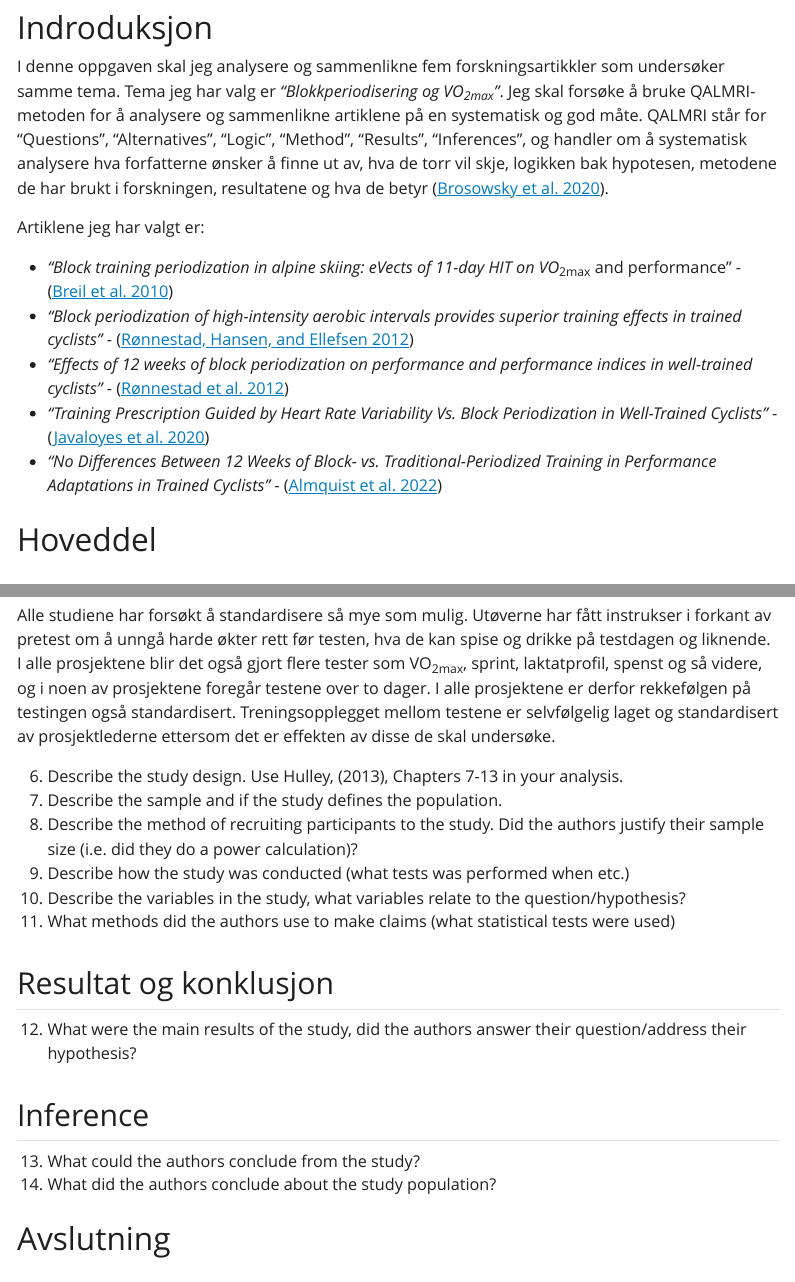
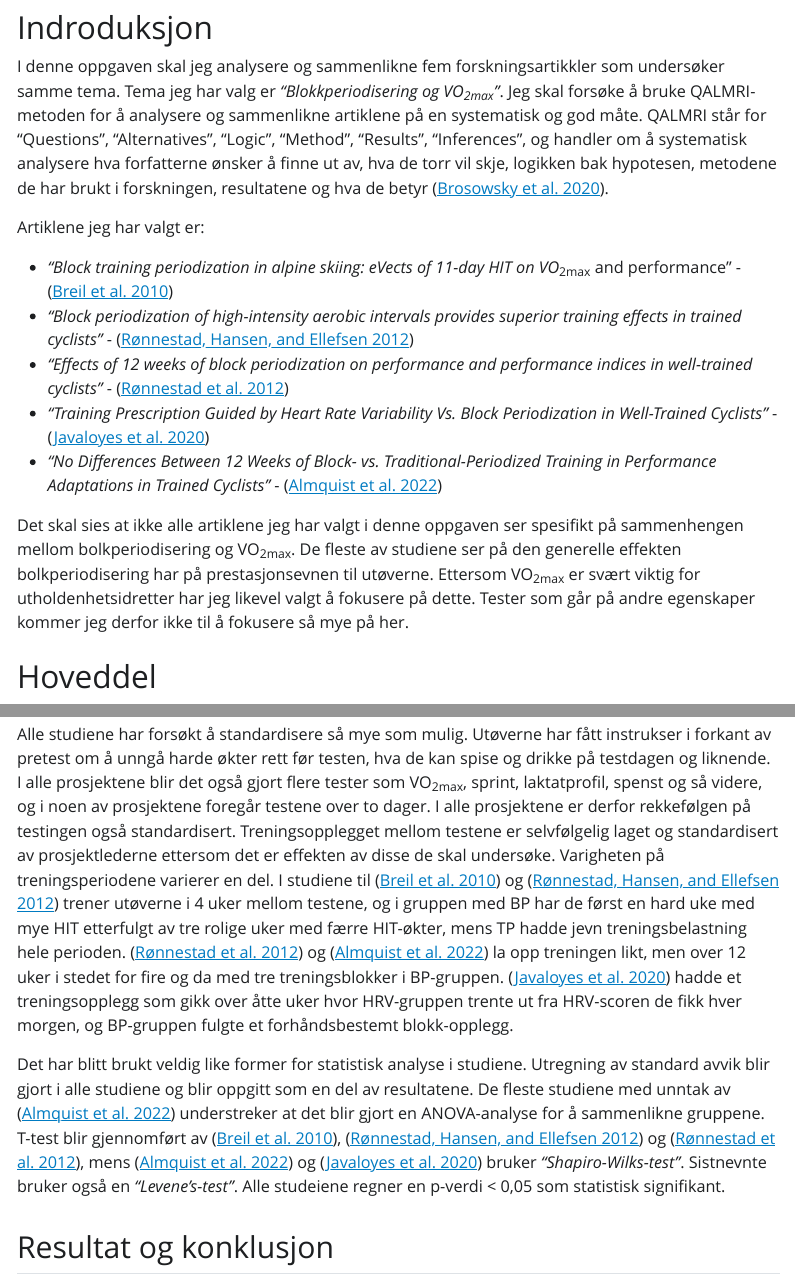
Before and after one commit to Nybakk/Assignment-4-Study-designs, a Quarto document (Assignment-4-Study-designs.qmd): the page in a window 1100 px wide, from 140 px down, and a second part further down, joined at a grey line. The pictures show the output file Assignment-4-Study-designs.html that the author committed with the source, opened offline; Quarto's library style sheets are replaced by a plain one without menus.

Commit message:
fullført oppgave

```diff
--- a/Assignment-4-Study-designs.qmd
+++ b/Assignment-4-Study-designs.qmd
@@ -22,6 +22,8 @@
 -   *"Training Prescription Guided by Heart Rate Variability Vs. Block Periodization in Well-Trained Cyclists"* - [@javaloyes2020]
 -   *"No Differences Between 12 Weeks of Block- vs. Traditional-Periodized Training in Performance Adaptations in Trained Cyclists"* - [@almquist2022]
 
+Det skal sies at ikke alle artiklene jeg har valgt i denne oppgaven ser spesifikt på sammenhengen mellom bolkperiodisering og VO<sub>2max</sub>. De fleste av studiene ser på den generelle effekten bolkperiodisering har på prestasjonsevnen til utøverne. Ettersom VO<sub>2max</sub> er svært viktig for utholdenhetsidretter har jeg likevel valgt å fokusere på dette. Tester som går på andre egenskaper kommer jeg derfor ikke til å fokusere så mye på her.
+
 # Hoveddel
 
 ## Grunnlag for studiene
@@ -44,25 +46,17 @@
 
 I studiene til [@rønnestad2012] og [@rønnestad2012a] meldte deltakerne seg frivillig for å delta på prosjektet, men alle var som sagt godt trente eller aktive syklister. [@breil2010] hentet deltakerne fra et nasjonalt treningssenter og [@almquist2022] fra en lokal sykkelklubb. [@javaloyes2020] skriver ikke hvor de hentet sine deltakere fra, men at de ble plukket ut på bakgrunn av kvalifikasjoner. Ingen av studiene oppgir noen utregning for statistisk styrke, ut fra utvalgene kan man anta at det ikke er meningen at de skal være repressentative for hele populasjonen. Forskningen i disse artiklene handler nok hovedsaklig om prestasjonsutvikling for aktive utøvere.
 
-Alle studiene har forsøkt å standardisere så mye som mulig. Utøverne har fått instrukser i forkant av pretest om å unngå harde økter rett før testen, hva de kan spise og drikke på testdagen og liknende. I alle prosjektene blir det også gjort flere tester som VO<sub>2max</sub>, sprint, laktatprofil, spenst og så videre, og i noen av prosjektene foregår testene over to dager. I alle prosjektene er derfor rekkefølgen på testingen også standardisert. Treningsopplegget mellom testene er selvfølgelig laget og standardisert av prosjektlederne ettersom det er effekten av disse de skal undersøke.
+Alle studiene har forsøkt å standardisere så mye som mulig. Utøverne har fått instrukser i forkant av pretest om å unngå harde økter rett før testen, hva de kan spise og drikke på testdagen og liknende. I alle prosjektene blir det også gjort flere tester som VO<sub>2max</sub>, sprint, laktatprofil, spenst og så videre, og i noen av prosjektene foregår testene over to dager. I alle prosjektene er derfor rekkefølgen på testingen også standardisert. Treningsopplegget mellom testene er selvfølgelig laget og standardisert av prosjektlederne ettersom det er effekten av disse de skal undersøke. Varigheten på treningsperiodene varierer en del. I studiene til [@breil2010] og [@rønnestad2012] trener utøverne i 4 uker mellom testene, og i gruppen med BP har de først en hard uke med mye HIT etterfulgt av tre rolige uker med færre HIT-økter, mens TP hadde jevn treningsbelastning hele perioden. [@rønnestad2012a] og [@almquist2022] la opp treningen likt, men over 12 uker i stedet for fire og da med tre treningsblokker i BP-gruppen. [@javaloyes2020] hadde et treningsopplegg som gikk over åtte uker hvor HRV-gruppen trente ut fra HRV-scoren de fikk hver morgen, og BP-gruppen fulgte et forhåndsbestemt blokk-opplegg.
 
+Det har blitt brukt veldig like former for statistisk analyse i studiene. Utregning av standard avvik blir gjort i alle studiene og blir oppgitt som en del av resultatene. De fleste studiene med unntak av [@almquist2022] understreker at det blir gjort en ANOVA-analyse for å sammenlikne gruppene. T-test blir gjennomført av [@breil2010], [@rønnestad2012] og [@rønnestad2012a], mens [@almquist2022] og [@javaloyes2020] bruker *"Shapiro-Wilks-test"*. Sistnevnte bruker også en *"Levene's-test"*. Alle studeiene regner en p-verdi < 0,05 som statistisk signifikant.
 
-
-6.  Describe the study design. Use Hulley, (2013), Chapters 7-13 in your analysis.
-7.  Describe the sample and if the study defines the population.
-8.  Describe the method of recruiting participants to the study. Did the authors justify their sample size (i.e. did they do a power calculation)?
-9.  Describe how the study was conducted (what tests was performed when etc.)
-10. Describe the variables in the study, what variables relate to the question/hypothesis?
-11. What methods did the authors use to make claims (what statistical tests were used)
 
 ## Resultat og konklusjon
 
-12. What were the main results of the study, did the authors answer their question/address their hypothesis?
+I samtlige studier var BP den formen for periodisering som gav mest framgang på VO<sub>2max</sub>. Spesielt i studiene til [@breil2010], [@rønnestad2012] og [@rønnestad2012a] kommer BP godt ut, og har signifikan resultat - noe TD ikke har. I studien til [@almquist2022] er forskjellen vesentlig mindre. Her har BP fortsatt en fordel fremfor TP, men mmye mindre enn resultatene fra de andre studiene sier. En mulig forklaring på dette i følge forfatterne kan være den store spredningen i prestasjonsnivå. I denne studien varierer deltakerne fra nivå 2-5 [@skovlund2021; @pauw2013], så individuell framgang som følge av økning i treningsbelastining kan skjule eventuelle forskjeller mellom BP og TP. BP har også bedre effekt på VO<sub>2max</sub>. enn HRV i følge resultatene i studien til [@javaloyes2020], men også her er forskjellene mindre enn de tre første studiene.
 
-## Inference
+Studiene til [@breil2010], [@rønnestad2012] og [@rønnestad2012a] konkluderer med at BP *kan* være fordelaktig for å forbedre aerob kapasitet. Spesielt [@breil2010] er positive til BP, men dette er også en av de korteste studiene, og også den studien som tydeligst hadde fokus på VO<sub>2max</sub>. Selv om de er positive til BP stiller de fortsatt et spørsmålstegn til hvor viktig VO<sub>2max</sub> er for alpinister - selv om tidligere studier viser at alpinister har høyere VO<sub>2max</sub> enn gjennomsnittet i populasjonen. [@rønnestad2012] og [@rønnestad2012a] viser som sagt også til at disse studiene tyder på at BP kan være fordelaktig i forhold til TP, men er tydelige på at det er vanskelig å si hva som er den beste måten å legge opp treningen på for syklister. [@almquist2022] konkluderer med at deres data ikke støtter hypotesen om at BP er en bedre metode for trente syklister enn TD. Resultatene viser at det er litt forskjell på treningsutbyttet, men at den ikke er signifikant. Studien til [@javaloyes2020] skiller seg litt ut fra resten i og med at den har som mål å finne ut om HRV er et valid og reliabelt verktøy for å periodisere treningen. Derfor er det ikke fokus på hva som er mest effektivt av HRV og BP, men de konkluderer med at HRV er et godt hjelpemiddel og at man kan stole på det i trenignsplanleggingen.
 
-13. What could the authors conclude from the study?
-14. What did the authors conclude about the study population?
 
 # Avslutning
 
```
Also changed, not shown: Assignment-4-Study-designs.html, Assignment-4-Study-designs.qmd (4 more changed lines).
